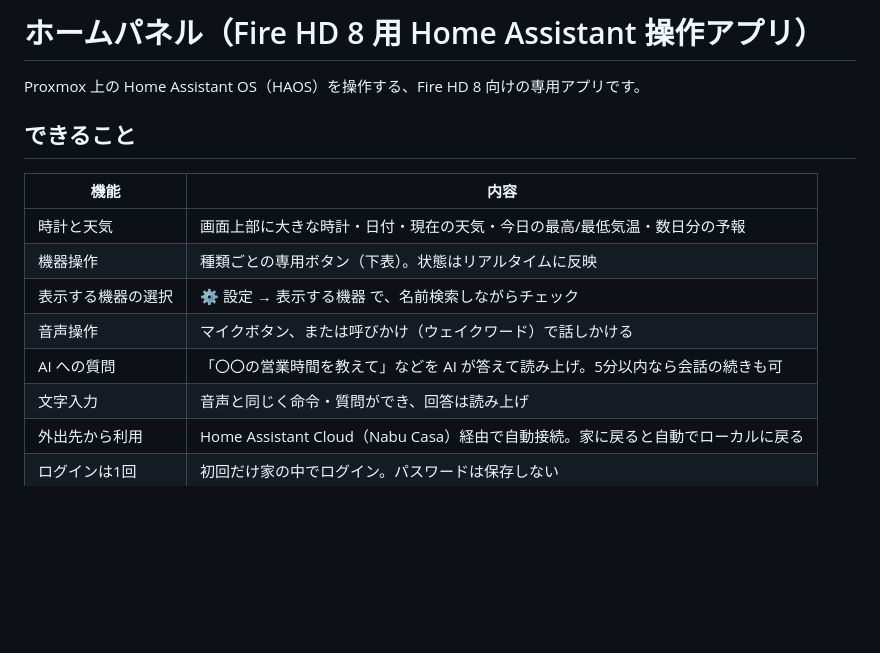
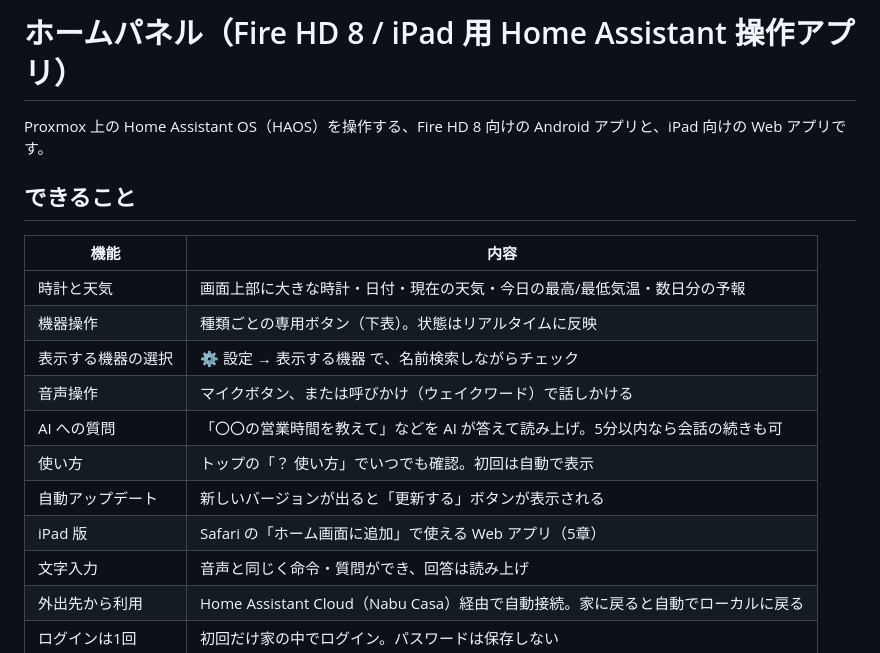
Before and after one commit to sato3123/HA_A, a Markdown page: README.md, the part around one of its changes. GitHub-like rendering; blank space fills up the shorter version.

```diff
--- a/README.md
+++ b/README.md
@@ -1,6 +1,6 @@
-# ホームパネル（Fire HD 8 用 Home Assistant 操作アプリ）
+# ホームパネル（Fire HD 8 / iPad 用 Home Assistant 操作アプリ）
 
-Proxmox 上の Home Assistant OS（HAOS）を操作する、Fire HD 8 向けの専用アプリです。
+Proxmox 上の Home Assistant OS（HAOS）を操作する、Fire HD 8 向けの Android アプリと、iPad 向けの Web アプリです。
 
 ## できること
 
@@ -11,6 +11,9 @@ Proxmox 上の Home Assistant OS（HAOS）を操作する、Fire HD 8 向けの
 | 表示する機器の選択 | ⚙ 設定 → 表示する機器 で、名前検索しながらチェック |
 | 音声操作 | マイクボタン、または呼びかけ（ウェイクワード）で話しかける |
 | AI への質問 | 「〇〇の営業時間を教えて」などを AI が答えて読み上げ。5分以内なら会話の続きも可 |
+| 使い方 | トップの「？ 使い方」でいつでも確認。初回は自動で表示 |
+| 自動アップデート | 新しいバージョンが出ると「更新する」ボタンが表示される |
+| iPad 版 | Safari の「ホーム画面に追加」で使える Web アプリ（5章） |
 | 文字入力 | 音声と同じく命令・質問ができ、回答は読み上げ |
 | 外出先から利用 | Home Assistant Cloud（Nabu Casa）経由で自動接続。家に戻ると自動でローカルに戻る |
 | ログインは1回 | 初回だけ家の中でログイン。パスワードは保存しない |
```
Also changed, not shown: other parts of README.md (+67 -17 lines).
